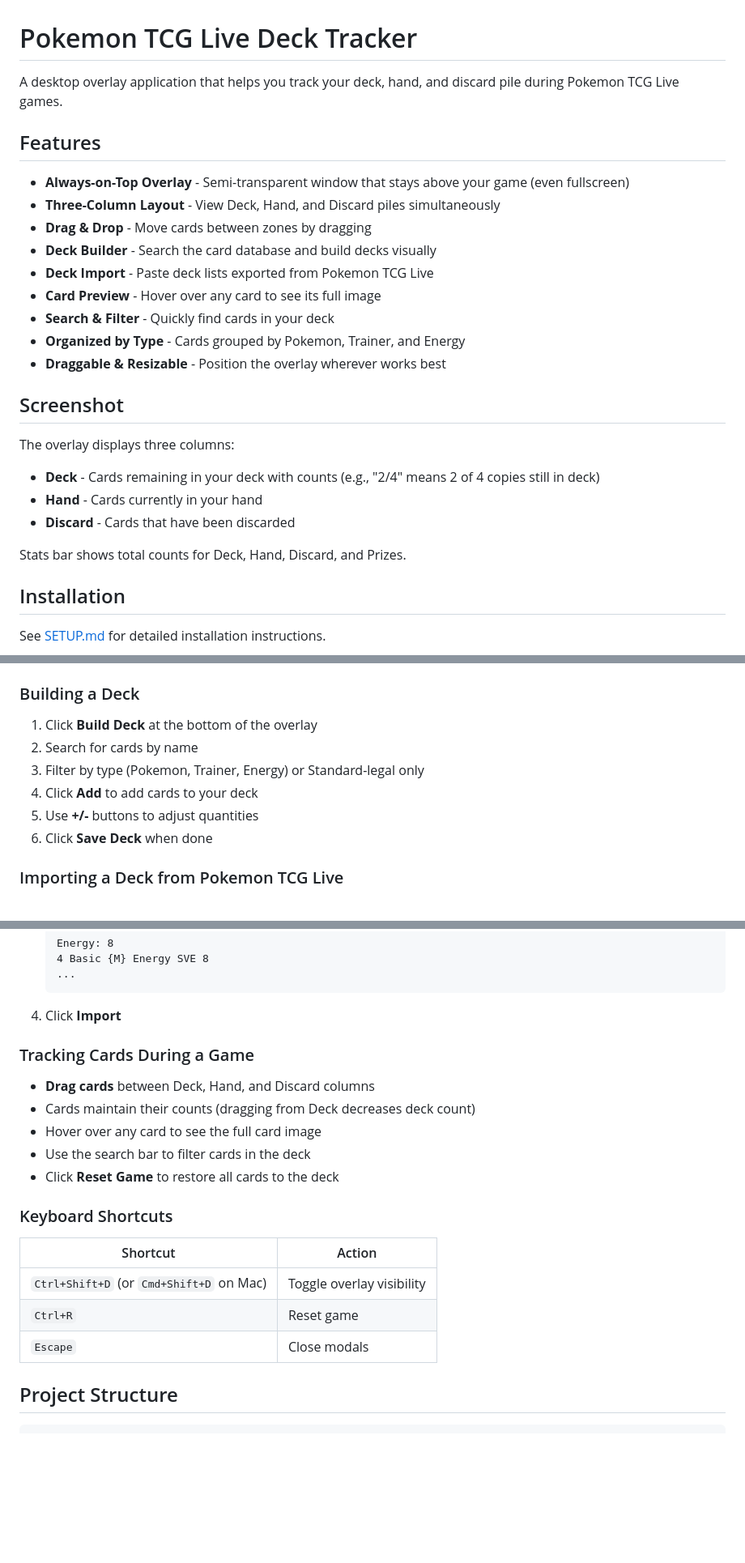
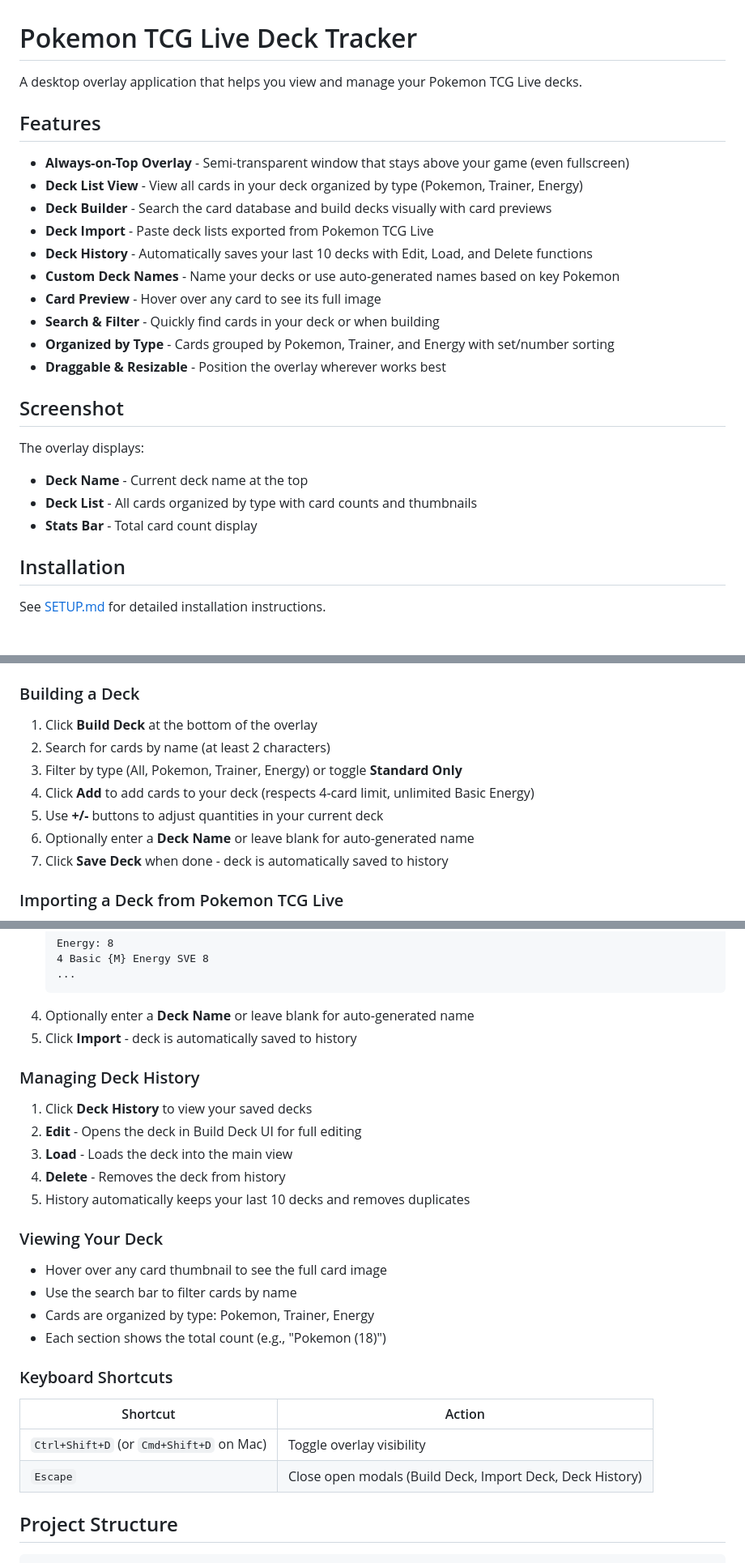
Before and after one commit to nwheise/ptcgl-deck-tracker, a Markdown page: README.md, 3 parts joined by grey strips. Shown at 81% size. Drawn GitHub-style; blank space fills up the shorter version.

````diff
--- a/README.md
+++ b/README.md
@@ -1,27 +1,26 @@
 # Pokemon TCG Live Deck Tracker
 
-A desktop overlay application that helps you track your deck, hand, and discard pile during Pokemon TCG Live games.
+A desktop overlay application that helps you view and manage your Pokemon TCG Live decks.
 
 ## Features
 
 - **Always-on-Top Overlay** - Semi-transparent window that stays above your game (even fullscreen)
-- **Three-Column Layout** - View Deck, Hand, and Discard piles simultaneously
-- **Drag & Drop** - Move cards between zones by dragging
-- **Deck Builder** - Search the card database and build decks visually
+- **Deck List View** - View all cards in your deck organized by type (Pokemon, Trainer, Energy)
+- **Deck Builder** - Search the card database and build decks visually with card previews
 - **Deck Import** - Paste deck lists exported from Pokemon TCG Live
+- **Deck History** - Automatically saves your last 10 decks with Edit, Load, and Delete functions
+- **Custom Deck Names** - Name your decks or use auto-generated names based on key Pokemon
 - **Card Preview** - Hover over any card to see its full image
-- **Search & Filter** - Quickly find cards in your deck
-- **Organized by Type** - Cards grouped by Pokemon, Trainer, and Energy
+- **Search & Filter** - Quickly find cards in your deck or when building
+- **Organized by Type** - Cards grouped by Pokemon, Trainer, and Energy with set/number sorting
 - **Draggable & Resizable** - Position the overlay wherever works best
 
 ## Screenshot
 
-The overlay displays three columns:
-- **Deck** - Cards remaining in your deck with counts (e.g., "2/4" means 2 of 4 copies still in deck)
-- **Hand** - Cards currently in your hand
-- **Discard** - Cards that have been discarded
-
-Stats bar shows total counts for Deck, Hand, Discard, and Prizes.
+The overlay displays:
+- **Deck Name** - Current deck name at the top
+- **Deck List** - All cards organized by type with card counts and thumbnails
+- **Stats Bar** - Total card count display
 
 ## Installation
 
@@ -38,11 +37,12 @@ npm start
 ### Building a Deck
 
 1. Click **Build Deck** at the bottom of the overlay
-2. Search for cards by name
-3. Filter by type (Pokemon, Trainer, Energy) or Standard-legal only
-4. Click **Add** to add cards to your deck
-5. Use **+/-** buttons to adjust quantities
-6. Click **Save Deck** when done
+2. Search for cards by name (at least 2 characters)
+3. Filter by type (All, Pokemon, Trainer, Energy) or toggle **Standard Only**
+4. Click **Add** to add cards to your deck (respects 4-card limit, unlimited Basic Energy)
+5. Use **+/-** buttons to adjust quantities in your current deck
+6. Optionally enter a **Deck Name** or leave blank for auto-generated name
+7. Click **Save Deck** when done - deck is automatically saved to history
 
 ### Importing a Deck from Pokemon TCG Live
 
@@ -62,23 +62,30 @@ npm start
    4 Basic {M} Energy SVE 8
    ...
    ```
-4. Click **Import**
+4. Optionally enter a **Deck Name** or leave blank for auto-generated name
+5. Click **Import** - deck is automatically saved to history
 
-### Tracking Cards During a Game
+### Managing Deck History
 
-- **Drag cards** between Deck, Hand, and Discard columns
-- Cards maintain their counts (dragging from Deck decreases deck count)
-- Hover over any card to see the full card image
-- Use the search bar to filter cards in the deck
-- Click **Reset Game** to restore all cards to the deck
+1. Click **Deck History** to view your saved decks
+2. **Edit** - Opens the deck in Build Deck UI for full editing
+3. **Load** - Loads the deck into the main view
+4. **Delete** - Removes the deck from history
+5. History automatically keeps your last 10 decks and removes duplicates
+
+### Viewing Your Deck
+
+- Hover over any card thumbnail to see the full card image
+- Use the search bar to filter cards by name
+- Cards are organized by type: Pokemon, Trainer, Energy
+- Each section shows the total count (e.g., "Pokemon (18)")
 
 ### Keyboard Shortcuts
 
 | Shortcut | Action |
 |----------|--------|
 | `Ctrl+Shift+D` (or `Cmd+Shift+D` on Mac) | Toggle overlay visibility |
-| `Ctrl+R` | Reset game |
-| `Escape` | Close modals |
+| `Escape` | Close open modals (Build Deck, Import Deck, Deck History) |
 
 ## Project Structure
 
````
Also changed, not shown: other parts of README.md (+6 -4 lines), SETUP.md (+43 -35 lines).
